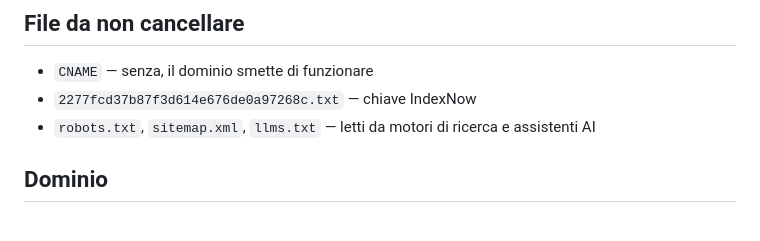
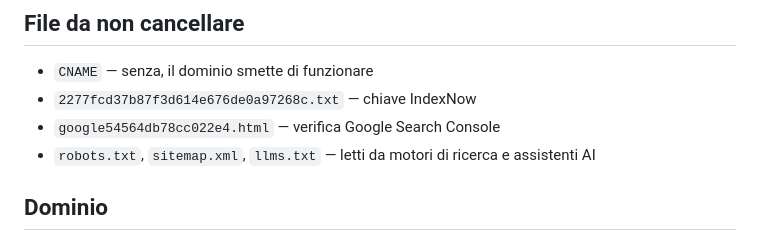
Before and after one commit to albo94/gesa, a Markdown page: README.md, the part around the change. GitHub-like rendering.

Commit message:
CLAUDE.md e README: file di verifica Search Console da non cancellare
Co-Authored-By: Claude Opus 5.5 <noreply@anthropic.com>

```diff
--- a/README.md
+++ b/README.md
@@ -55,6 +55,7 @@ GitHub Pages si aggiorna in 1-2 minuti. Se si aggiunge una pagina, aggiungerla a
 
 - `CNAME` — senza, il dominio smette di funzionare
 - `2277fcd37b87f3d614e676de0a97268c.txt` — chiave IndexNow
+- `google54564db78cc022e4.html` — verifica Google Search Console
 - `robots.txt`, `sitemap.xml`, `llms.txt` — letti da motori di ricerca e assistenti AI
 
 ## Dominio
```
Also changed, not shown: CLAUDE.md (+2 -1 lines).
